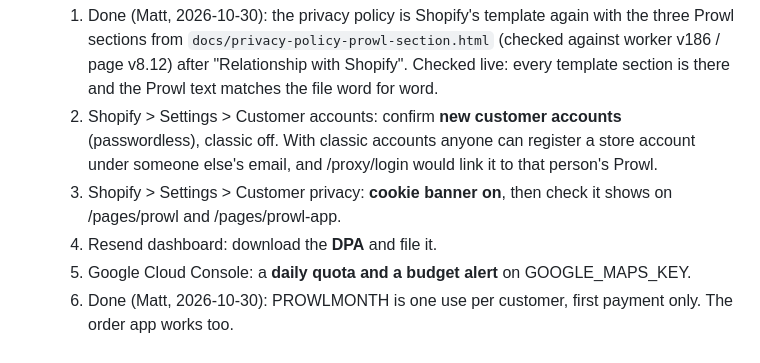
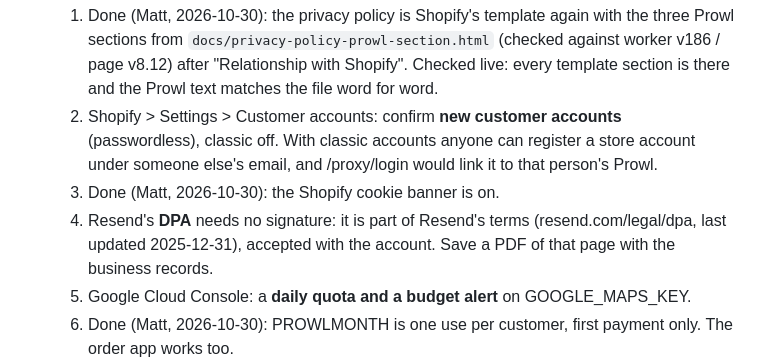
Before and after one commit to thebluecloudy/prowl, a Markdown page: docs/STATUS.md, the part around the change. Drawn GitHub-style.

Commit message:
docs: cookie banner on; the Resend DPA is part of its terms (Matt, 2026-10-30)
Co-Authored-By: Claude Opus 5.5 <noreply@anthropic.com>
Claude-Session: https://claude.ai/code/session_01MJ8yuwc7EQPZ3P7B4vJKMH

```diff
--- a/docs/STATUS.md
+++ b/docs/STATUS.md
@@ -1701,9 +1701,9 @@ The ranked ideas and the order Matt chose are in `docs/priority-matrix.md`: Poun
   2. Shopify > Settings > Customer accounts: confirm **new customer accounts** (passwordless), classic off. With
      classic accounts anyone can register a store account under someone else's email, and /proxy/login would link it
      to that person's Prowl.
-  3. Shopify > Settings > Customer privacy: **cookie banner on**, then check it shows on /pages/prowl and
-     /pages/prowl-app.
-  4. Resend dashboard: download the **DPA** and file it.
+  3. Done (Matt, 2026-10-30): the Shopify cookie banner is on.
+  4. Resend's **DPA** needs no signature: it is part of Resend's terms (resend.com/legal/dpa, last updated 2025-12-31),
+     accepted with the account. Save a PDF of that page with the business records.
   5. Google Cloud Console: a **daily quota and a budget alert** on GOOGLE_MAPS_KEY.
   6. Done (Matt, 2026-10-30): PROWLMONTH is one use per customer, first payment only. The order app works too.
   7. Done (Matt, 2026-10-30): the **FB_INGEST_KEY** secret is deleted. If Prowl-the-agent still runs the old morning
```
